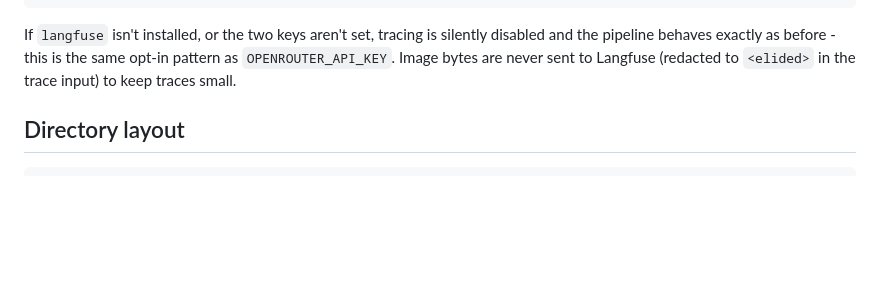
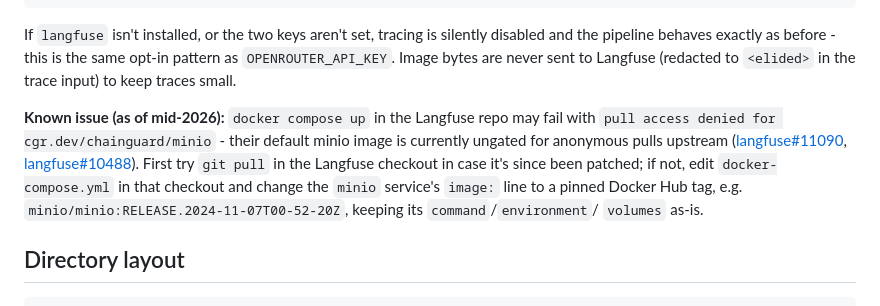
Before and after one commit to Malik1998/BiologyScrapper, a Markdown page: README.md, the part around the change. Rendered like a GitHub page; blank space fills up the shorter version.

```diff
--- a/README.md
+++ b/README.md
@@ -60,6 +60,17 @@ If `langfuse` isn't installed, or the two keys aren't set, tracing is
 silently disabled and the pipeline behaves exactly as before - this is the
 same opt-in pattern as `OPENROUTER_API_KEY`. Image bytes are never sent to
 Langfuse (redacted to `<elided>` in the trace input) to keep traces small.
+
+**Known issue (as of mid-2026):** `docker compose up` in the Langfuse repo may
+fail with `pull access denied for cgr.dev/chainguard/minio` - their default
+minio image is currently ungated for anonymous pulls upstream
+([langfuse#11090](https://github.com/langfuse/langfuse/issues/11090),
+[langfuse#10488](https://github.com/langfuse/langfuse/issues/10488)). First
+try `git pull` in the Langfuse checkout in case it's since been patched; if
+not, edit `docker-compose.yml` in that checkout and change the `minio`
+service's `image:` line to a pinned Docker Hub tag, e.g.
+`minio/minio:RELEASE.2024-11-07T00-52-20Z`, keeping its `command`/`environment`/
+`volumes` as-is.
 
 ## Directory layout
 
```
